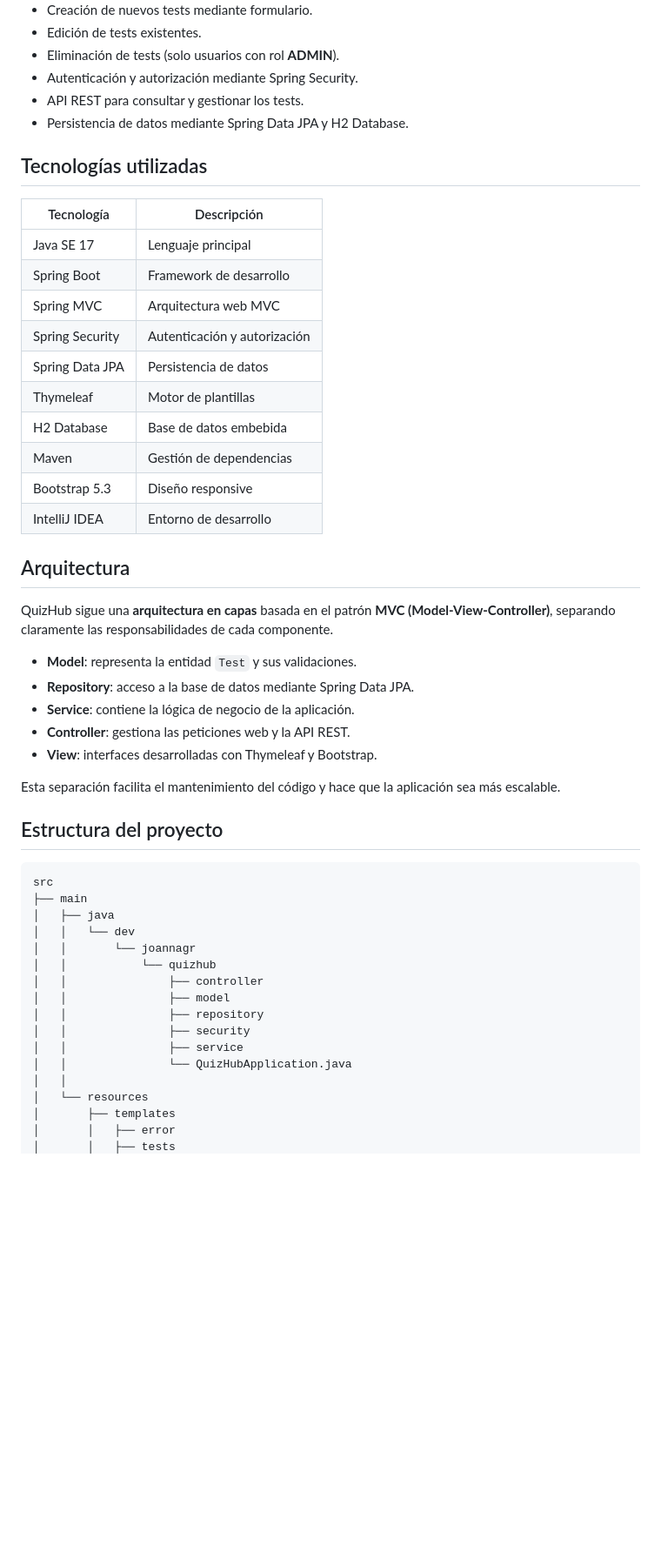
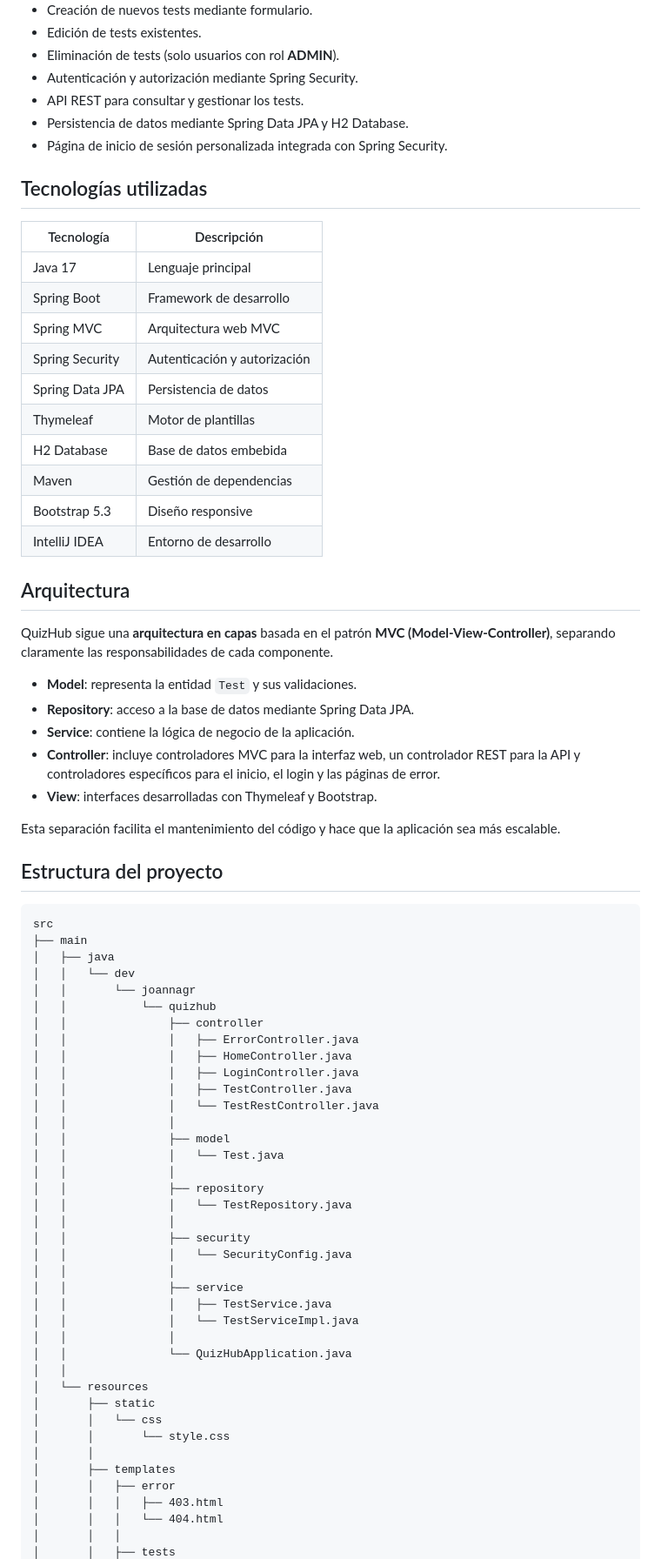
Before and after one commit to joannagr-dev/QuizHub, a Markdown page: README.md, the part around one of its changes. Shown at 87% size. Drawn GitHub-style; blank space fills up the shorter version.

Commit message:
docs: update README and finalize project documentation

```diff
--- a/README.md
+++ b/README.md
@@ -83,21 +91,22 @@ La aplicación permite gestionar tests mediante una interfaz web, realizar cuest
 - Autenticación y autorización mediante Spring Security.
 - API REST para consultar y gestionar los tests.
 - Persistencia de datos mediante Spring Data JPA y H2 Database.
+- Página de inicio de sesión personalizada integrada con Spring Security.
 
 ## Tecnologías utilizadas
 
-| Tecnología      | Descripción |
-|-----------------|-------------|
-| Java SE 17      | Lenguaje principal |
-| Spring Boot     | Framework de desarrollo |
-| Spring MVC      | Arquitectura web MVC |
+| Tecnología   | Descripción |
+|--------------|-------------|
+| Java 17      | Lenguaje principal |
+| Spring Boot  | Framework de desarrollo |
+| Spring MVC   | Arquitectura web MVC |
 | Spring Security | Autenticación y autorización |
 | Spring Data JPA | Persistencia de datos |
-| Thymeleaf       | Motor de plantillas |
-| H2 Database     | Base de datos embebida |
-| Maven           | Gestión de dependencias |
-| Bootstrap 5.3   | Diseño responsive |
-| IntelliJ IDEA   | Entorno de desarrollo |
+| Thymeleaf    | Motor de plantillas |
+| H2 Database  | Base de datos embebida |
+| Maven        | Gestión de dependencias |
+| Bootstrap 5.3 | Diseño responsive |
+| IntelliJ IDEA | Entorno de desarrollo |
 
 ## Arquitectura
 
@@ -106,7 +115,7 @@ QuizHub sigue una **arquitectura en capas** basada en el patrón **MVC (Model-Vi
 - **Model**: representa la entidad `Test` y sus validaciones.
 - **Repository**: acceso a la base de datos mediante Spring Data JPA.
 - **Service**: contiene la lógica de negocio de la aplicación.
-- **Controller**: gestiona las peticiones web y la API REST.
+- **Controller**: incluye controladores MVC para la interfaz web, un controlador REST para la API y controladores específicos para el inicio, el login y las páginas de error.
 - **View**: interfaces desarrolladas con Thymeleaf y Bootstrap.
 
 Esta separación facilita el mantenimiento del código y hace que la aplicación sea más escalable.
@@ -121,13 +130,35 @@ src
 │   │       └── joannagr
 │   │           └── quizhub
 │   │               ├── controller
+│   │               │   ├── ErrorController.java
+│   │               │   ├── HomeController.java
+│   │               │   ├── LoginController.java
+│   │               │   ├── TestController.java
+│   │               │   └── TestRestController.java
+│   │               │
 │   │               ├── model
+│   │               │   └── Test.java
+│   │               │
 │   │               ├── repository
+│   │               │   └── TestRepository.java
+│   │               │
 │   │               ├── security
+│   │               │   └── SecurityConfig.java
+│   │               │
 │   │               ├── service
+│   │               │   ├── TestService.java
+│   │               │   └── TestServiceImpl.java
+│   │               │
 │   │               └── QuizHubApplication.java
 │   │
 │   └── resources
+│       ├── static
+│       │   └── css
+│       │       └── style.css
+│       │
 │       ├── templates
 │       │   ├── error
+│       │   │   ├── 403.html
+│       │   │   └── 404.html
+│       │   │
 │       │   ├── tests
```
Also changed, not shown: other parts of README.md (+22 -5 lines).
